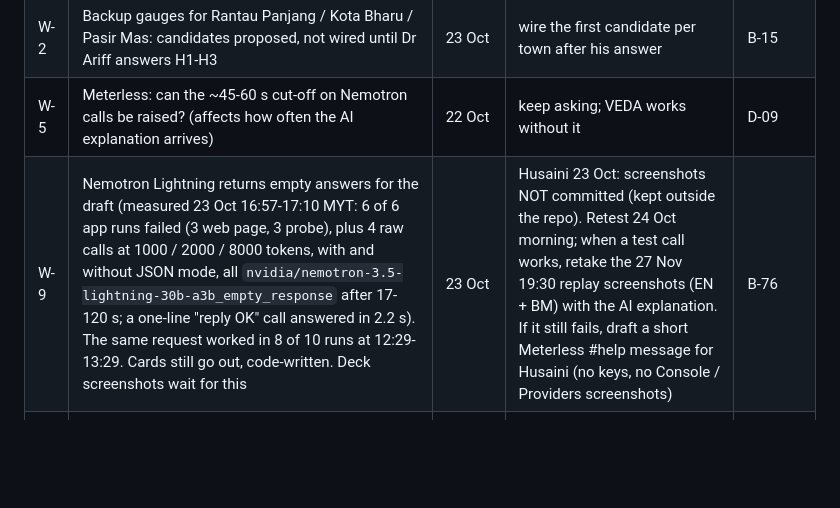
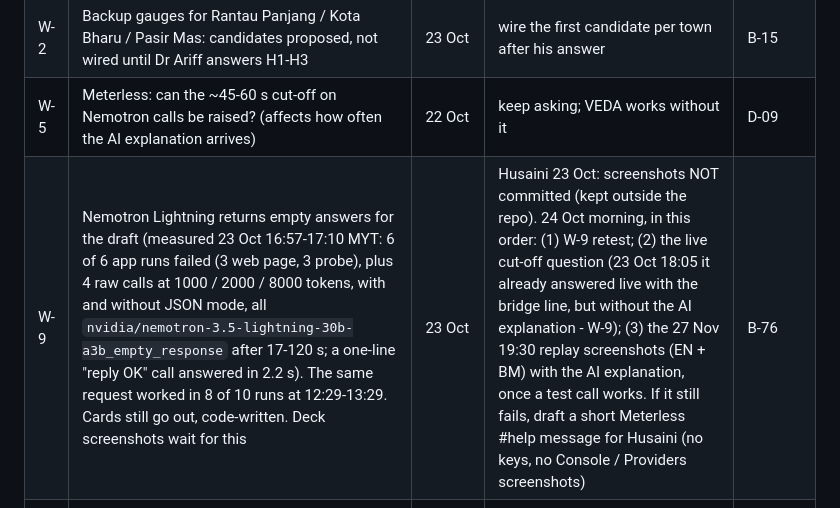
Before and after one commit to vedacool/veda-flood-kelantan, a Markdown page: docs/OPEN.md, the part around the change. GitHub-like rendering; blank space fills up the shorter version.

Commit message:
docs: B-76 W-9 tomorrow-morning order: retest, live cut-off question, replay screenshots
Co-Authored-By: Claude Opus 5.5 <noreply@anthropic.com>

```diff
--- a/docs/OPEN.md
+++ b/docs/OPEN.md
@@ -36,5 +36,5 @@ answer language, flipped-comparison check, Critic replay re-check, CI builds the
 | W-1 | Dr Ariff's review pack (`docs/review_pack_ariff.md`, sections A-H incl. A5b projection, G3-G5 words + stranded advice, H backup gauges) - Husaini sends it | 22 Oct | send as is; nothing in VEDA waits on it for Gate 1 | B-67 |
 | W-2 | Backup gauges for Rantau Panjang / Kota Bharu / Pasir Mas: candidates proposed, not wired until Dr Ariff answers H1-H3 | 23 Oct | wire the first candidate per town after his answer | B-15 |
 | W-5 | Meterless: can the ~45-60 s cut-off on Nemotron calls be raised? (affects how often the AI explanation arrives) | 22 Oct | keep asking; VEDA works without it | D-09 |
-| W-9 | Nemotron Lightning returns empty answers for the draft (measured 23 Oct 16:57-17:10 MYT: 6 of 6 app runs failed (3 web page, 3 probe), plus 4 raw calls at 1000 / 2000 / 8000 tokens, with and without JSON mode, all `nvidia/nemotron-3.5-lightning-30b-a3b_empty_response` after 17-120 s; a one-line "reply OK" call answered in 2.2 s). The same request worked in 8 of 10 runs at 12:29-13:29. Cards still go out, code-written. Deck screenshots wait for this | 23 Oct | Husaini 23 Oct: screenshots NOT committed (kept outside the repo). Retest 24 Oct morning; when a test call works, retake the 27 Nov 19:30 replay screenshots (EN + BM) with the AI explanation. If it still fails, draft a short Meterless #help message for Husaini (no keys, no Console / Providers screenshots) | B-76 |
+| W-9 | Nemotron Lightning returns empty answers for the draft (measured 23 Oct 16:57-17:10 MYT: 6 of 6 app runs failed (3 web page, 3 probe), plus 4 raw calls at 1000 / 2000 / 8000 tokens, with and without JSON mode, all `nvidia/nemotron-3.5-lightning-30b-a3b_empty_response` after 17-120 s; a one-line "reply OK" call answered in 2.2 s). The same request worked in 8 of 10 runs at 12:29-13:29. Cards still go out, code-written. Deck screenshots wait for this | 23 Oct | Husaini 23 Oct: screenshots NOT committed (kept outside the repo). 24 Oct morning, in this order: (1) W-9 retest; (2) the live cut-off question (23 Oct 18:05 it already answered live with the bridge line, but without the AI explanation - W-9); (3) the 27 Nov 19:30 replay screenshots (EN + BM) with the AI explanation, once a test call works. If it still fails, draft a short Meterless #help message for Husaini (no keys, no Console / Providers screenshots) | B-76 |
 | W-7 | JPS written consent, **only if VEDA continues after the hackathon** (organiser ruling 23 Oct: credit does not replace consent; until then JPS readings are fetched live at runtime only and never redistributed - B-75) | 23 Oct | email JPS (Bahagian Pengurusan Banjir / Infobanjir) after the hackathon if VEDA continues | - |
```
